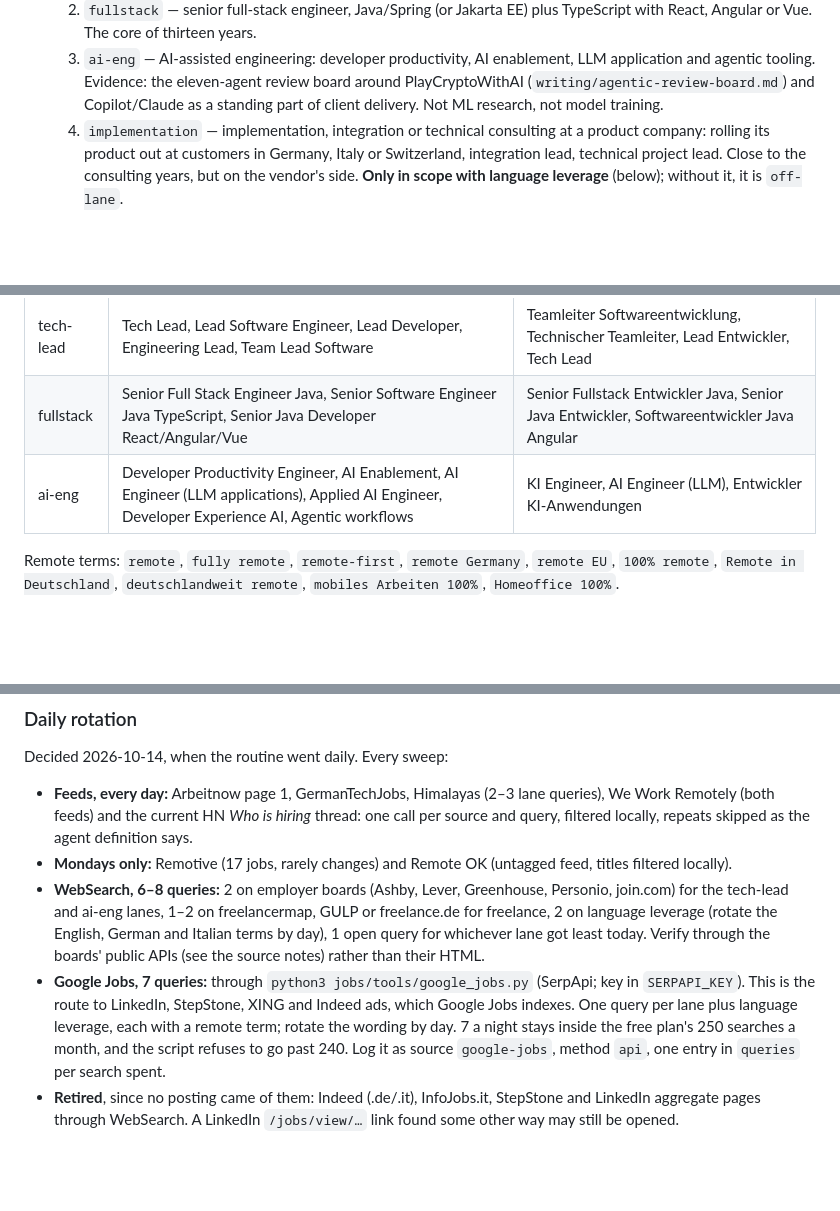
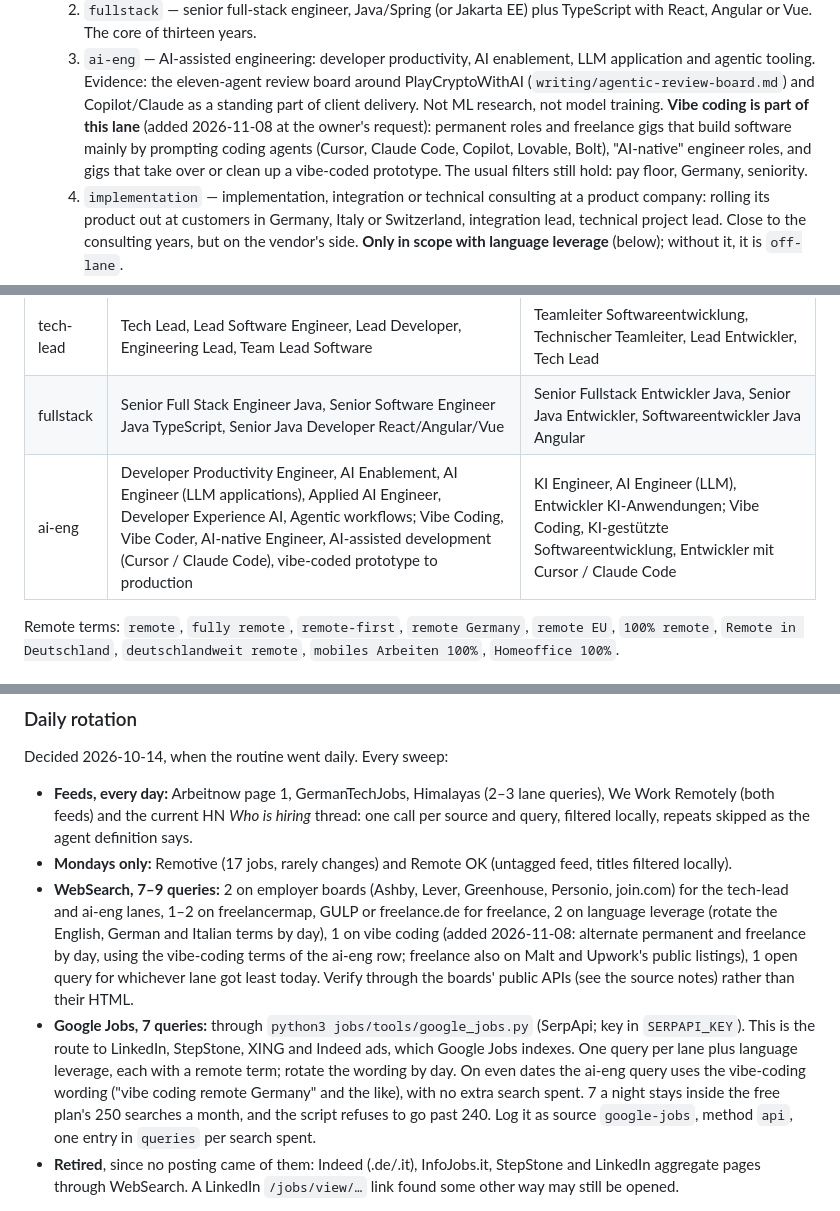
Before and after one commit to colla69/CVHost, a Markdown page: jobs/profile.md, 3 parts joined by grey strips. GitHub-like rendering; blank space fills up the shorter version.

Commit message:
job-scout: add vibe coding to the ai-eng lane and the daily sweep
One WebSearch query a night on vibe coding (permanent and freelance by day),
vibe-coding terms in the ai-eng row, and the ai-eng Google Jobs query uses
vibe-coding wording on even dates with no extra search spent.

Co-Authored-By: Claude Opus 5.5 <noreply@anthropic.com>
Claude-Session: https://claude.ai/code/session_01RGWuw4FqVnEucE6zJLebME

```diff
--- a/jobs/profile.md
+++ b/jobs/profile.md
@@ -21,7 +21,10 @@ Decided with the owner on 2026-09-28.
   3. `ai-eng` — AI-assisted engineering: developer productivity, AI enablement, LLM application and
      agentic tooling. Evidence: the eleven-agent review board around PlayCryptoWithAI
      (`writing/agentic-review-board.md`) and Copilot/Claude as a standing part of client delivery. Not
-     ML research, not model training.
+     ML research, not model training. **Vibe coding is part of this lane** (added 2026-11-08 at the
+     owner's request): permanent roles and freelance gigs that build software mainly by prompting coding
+     agents (Cursor, Claude Code, Copilot, Lovable, Bolt), "AI-native" engineer roles, and gigs that take
+     over or clean up a vibe-coded prototype. The usual filters still hold: pay floor, Germany, seniority.
   4. `implementation` — implementation, integration or technical consulting at a product company: rolling
      its product out at customers in Germany, Italy or Switzerland, integration lead, technical project
      lead. Close to the consulting years, but on the vendor's side. **Only in scope with language
@@ -80,7 +83,7 @@ Combine a lane term with a remote term. German postings say "remote" in many way
 | --- | --- | --- |
 | tech-lead | Tech Lead, Lead Software Engineer, Lead Developer, Engineering Lead, Team Lead Software | Teamleiter Softwareentwicklung, Technischer Teamleiter, Lead Entwickler, Tech Lead |
 | fullstack | Senior Full Stack Engineer Java, Senior Software Engineer Java TypeScript, Senior Java Developer React/Angular/Vue | Senior Fullstack Entwickler Java, Senior Java Entwickler, Softwareentwickler Java Angular |
-| ai-eng | Developer Productivity Engineer, AI Enablement, AI Engineer (LLM applications), Applied AI Engineer, Developer Experience AI, Agentic workflows | KI Engineer, AI Engineer (LLM), Entwickler KI-Anwendungen |
+| ai-eng | Developer Productivity Engineer, AI Enablement, AI Engineer (LLM applications), Applied AI Engineer, Developer Experience AI, Agentic workflows; Vibe Coding, Vibe Coder, AI-native Engineer, AI-assisted development (Cursor / Claude Code), vibe-coded prototype to production | KI Engineer, AI Engineer (LLM), Entwickler KI-Anwendungen; Vibe Coding, KI-gestützte Softwareentwicklung, Entwickler mit Cursor / Claude Code |
 
 Remote terms: `remote`, `fully remote`, `remote-first`, `remote Germany`, `remote EU`, `100% remote`,
 `Remote in Deutschland`, `deutschlandweit remote`, `mobiles Arbeiten 100%`, `Homeoffice 100%`.
@@ -177,13 +180,17 @@ Decided 2026-10-14, when the routine went daily. Every sweep:
   (both feeds) and the current HN *Who is hiring* thread: one call per source and query, filtered
   locally, repeats skipped as the agent definition says.
 - **Mondays only:** Remotive (17 jobs, rarely changes) and Remote OK (untagged feed, titles filtered locally).
-- **WebSearch, 6–8 queries:** 2 on employer boards (Ashby, Lever, Greenhouse, Personio, join.com) for the
+- **WebSearch, 7–9 queries:** 2 on employer boards (Ashby, Lever, Greenhouse, Personio, join.com) for the
   tech-lead and ai-eng lanes, 1–2 on freelancermap, GULP or freelance.de for freelance, 2 on language
-  leverage (rotate the English, German and Italian terms by day), 1 open query for whichever lane got
-  least today. Verify through the boards' public APIs (see the source notes) rather than their HTML.
+  leverage (rotate the English, German and Italian terms by day), 1 on vibe coding (added 2026-11-08:
+  alternate permanent and freelance by day, using the vibe-coding terms of the ai-eng row; freelance
+  also on Malt and Upwork's public listings), 1 open query for whichever lane got least today.
+  Verify through the boards' public APIs (see the source notes) rather than their HTML.
 - **Google Jobs, 7 queries:** through `python3 jobs/tools/google_jobs.py` (SerpApi; key in `SERPAPI_KEY`).
   This is the route to LinkedIn, StepStone, XING and Indeed ads, which Google Jobs indexes. One query per
-  lane plus language leverage, each with a remote term; rotate the wording by day. 7 a night stays inside
+  lane plus language leverage, each with a remote term; rotate the wording by day. On even dates the
+  ai-eng query uses the vibe-coding wording ("vibe coding remote Germany" and the like), with no extra
+  search spent. 7 a night stays inside
   the free plan's 250 searches a month, and the script refuses to go past 240. Log it as source
   `google-jobs`, method `api`, one entry in `queries` per search spent.
 - **Retired**, since no posting came of them: Indeed (.de/.it), InfoJobs.it, StepStone and LinkedIn
```
Also changed, not shown: .claude/agents/job-scout.md (+1 -1 lines).
